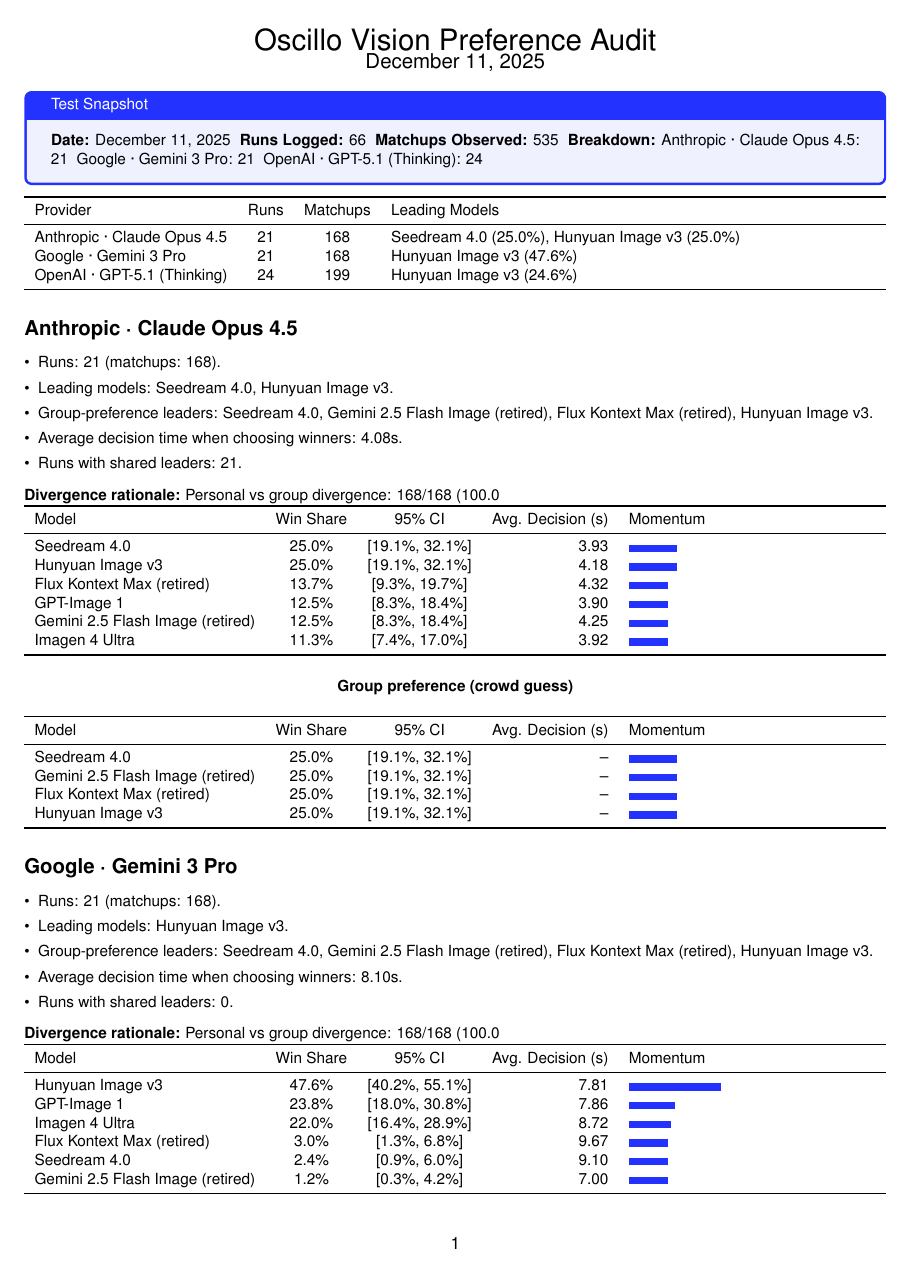
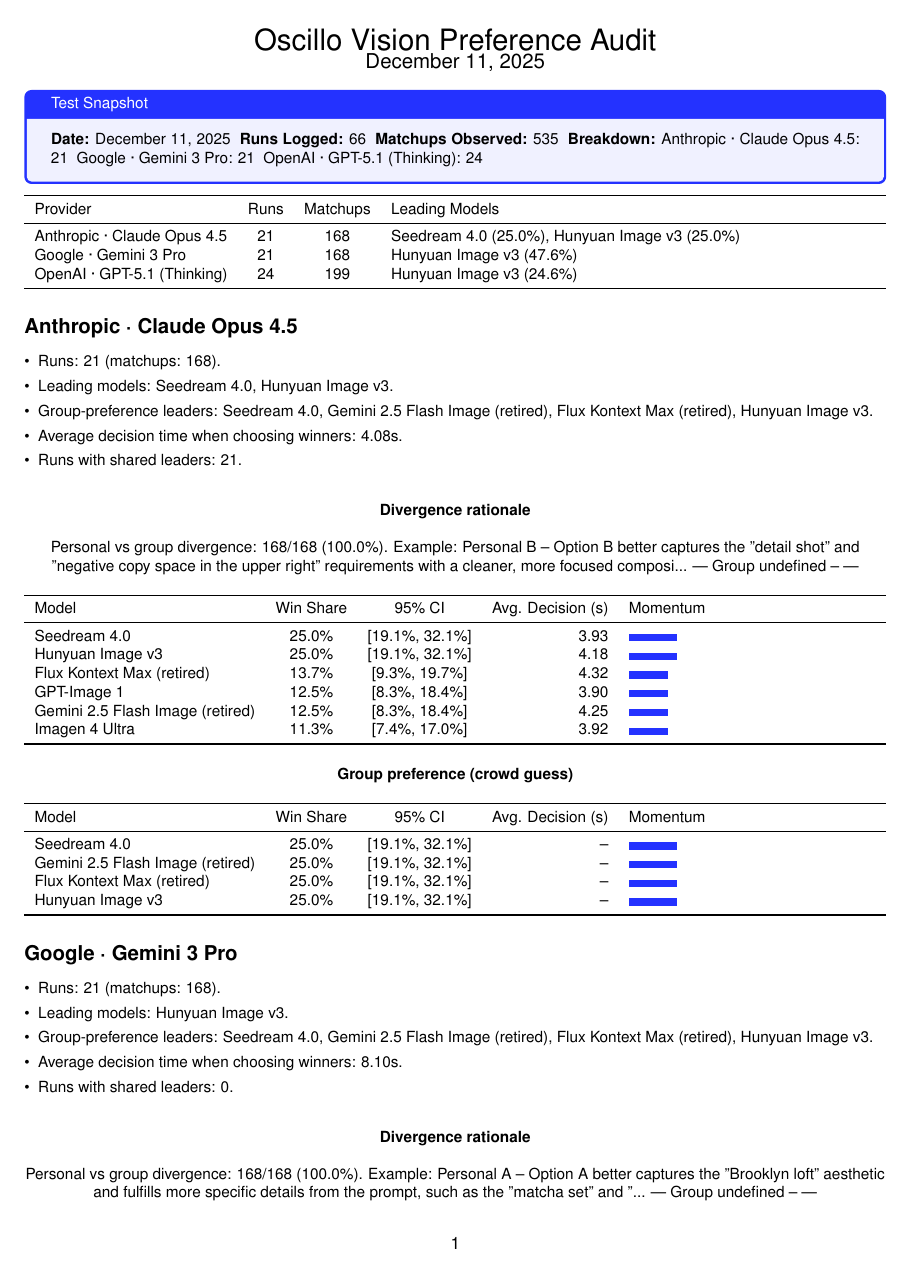
Before and after one commit to kevinshowkat/oscillo-vision-reports, a LaTeX document (vision_tri_provider_food_glam/vision_tri_provider_food_glam.tex): page 1 of 2. Compiled offline with pdfLaTeX.

Commit message:
Center divergence rationale headings above tables

```diff
--- a/vision_tri_provider_food_glam/vision_tri_provider_food_glam.tex
+++ b/vision_tri_provider_food_glam/vision_tri_provider_food_glam.tex
@@ -69,7 +69,9 @@
 \item Average decision time when choosing winners: 4.08s.
 \item Runs with shared leaders: 21.
 \end{itemize}
-\textbf{Divergence rationale:} Personal vs group divergence: 168/168 (100.0\\%). Example: Personal B – Option B better captures the "detail shot" and "negative copy space in the upper right" requirements with a cleaner, more focused composi... | Group undefined – —
+\vspace{0.25em}
+\begin{center}\textbf{Divergence rationale}\end{center}
+\begin{center}Personal vs group divergence: 168/168 (100.0\%). Example: Personal B – Option B better captures the "detail shot" and "negative copy space in the upper right" requirements with a cleaner, more focused composi... | Group undefined – —\end{center}
 \begin{tabularx}{\columnwidth}{lccrX}
 \toprule
 Model & Win Share & 95\% CI & Avg. Decision (s) & Momentum \\
@@ -104,7 +106,9 @@
 \item Average decision time when choosing winners: 8.10s.
 \item Runs with shared leaders: 0.
 \end{itemize}
-\textbf{Divergence rationale:} Personal vs group divergence: 168/168 (100.0\\%). Example: Personal A – Option A better captures the "Brooklyn loft" aesthetic and fulfills more specific details from the prompt, such as the "matcha set" and "... | Group undefined – —
+\vspace{0.25em}
+\begin{center}\textbf{Divergence rationale}\end{center}
+\begin{center}Personal vs group divergence: 168/168 (100.0\%). Example: Personal A – Option A better captures the "Brooklyn loft" aesthetic and fulfills more specific details from the prompt, such as the "matcha set" and "... | Group undefined – —\end{center}
 \begin{tabularx}{\columnwidth}{lccrX}
 \toprule
 Model & Win Share & 95\% CI & Avg. Decision (s) & Momentum \\
```
Also changed, not shown: vision_tri_provider_food_glam/vision_tri_provider_food_glam.pdf, vision_tri_provider_food_glam/vision_tri_provider_food_glam.pdf.png, vision_tri_provider_food_glam/vision_tri_provider_food_glam.tex (4 more changed lines).
